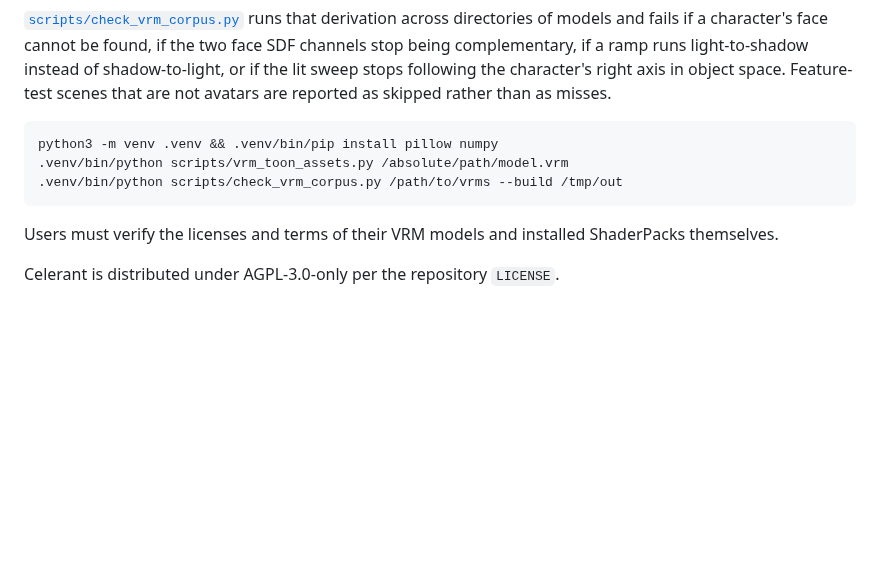
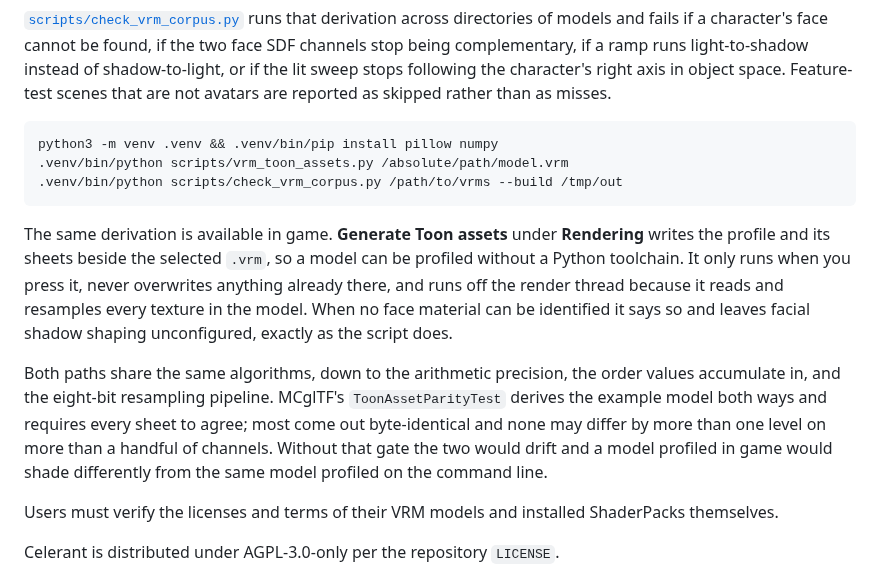
Before and after one commit to westernbear/celerant, a Markdown page: README.md, the part around the change. Drawn GitHub-style; blank space fills up the shorter version.

````diff
--- a/README.md
+++ b/README.md
@@ -55,6 +55,10 @@ python3 -m venv .venv && .venv/bin/pip install pillow numpy
 .venv/bin/python scripts/check_vrm_corpus.py /path/to/vrms --build /tmp/out
 ```
 
+The same derivation is available in game. **Generate Toon assets** under **Rendering** writes the profile and its sheets beside the selected `.vrm`, so a model can be profiled without a Python toolchain. It only runs when you press it, never overwrites anything already there, and runs off the render thread because it reads and resamples every texture in the model. When no face material can be identified it says so and leaves facial shadow shaping unconfigured, exactly as the script does.
+
+Both paths share the same algorithms, down to the arithmetic precision, the order values accumulate in, and the eight-bit resampling pipeline. MCglTF's `ToonAssetParityTest` derives the example model both ways and requires every sheet to agree; most come out byte-identical and none may differ by more than one level on more than a handful of channels. Without that gate the two would drift and a model profiled in game would shade differently from the same model profiled on the command line.
+
 Users must verify the licenses and terms of their VRM models and installed ShaderPacks themselves.
 
 Celerant is distributed under AGPL-3.0-only per the repository `LICENSE`.
````
Also changed, not shown: docs/examples/sendagaya-shino/sendagaya-toon-face-shadow.png, docs/examples/sendagaya-shino/sendagaya-toon-face.png, 6 other files.
